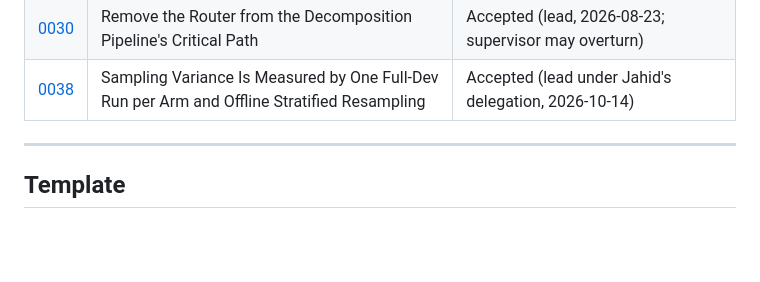
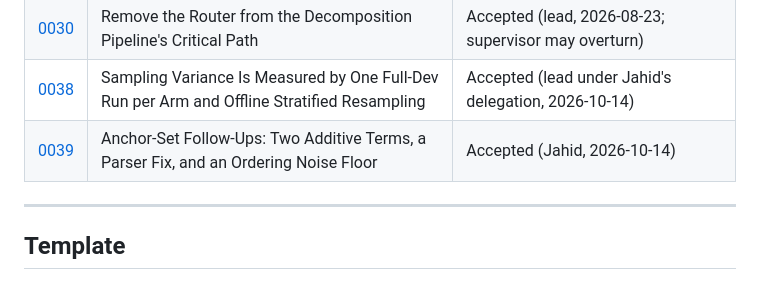
Before and after one commit to AhmadiJahid/Thesis---QAv2, a Markdown page: docs/adr/README.md, the part around the change. Rendered like a GitHub page; blank space fills up the shorter version.

Commit message:
docs(adr): 0039 — anchor-set follow-ups H1–H4, H5 dropped (Refs #60)
Co-Authored-By: Claude Opus 5.5 <noreply@anthropic.com>

```diff
--- a/docs/adr/README.md
+++ b/docs/adr/README.md
@@ -59,6 +59,7 @@ When **not** to write one:
 | [0029](./0029-the-decomposition-quality-suite-the-implementers-registration.md) | The Decomposition-Quality Suite: Six Unblended Terms as the Reported Primary, and the Composite Frozen as Legacy | Accepted (implementer registration, pending Jahid and his supervisor) |
 | [0030](./0030-remove-the-router-from-the-decomposition-critical-path.md) | Remove the Router from the Decomposition Pipeline's Critical Path | Accepted (lead, 2026-08-23; supervisor may overturn) |
 | [0038](./0038-sampling-variance-via-full-dev-run-and-offline-stratified-resampling.md) | Sampling Variance Is Measured by One Full-Dev Run per Arm and Offline Stratified Resampling | Accepted (lead under Jahid's delegation, 2026-10-14) |
+| [0039](./0039-anchor-set-follow-ups-additive-metrics-parser-fix-and-ordering-noise-floor.md) | Anchor-Set Follow-Ups: Two Additive Terms, a Parser Fix, and an Ordering Noise Floor | Accepted (Jahid, 2026-10-14) |
 
 ---
 
```
Also changed, not shown: docs/adr/0039-anchor-set-follow-ups-additive-metrics-parser-fix-and-ordering-noise-floor.md (added, +38 -0 lines).
